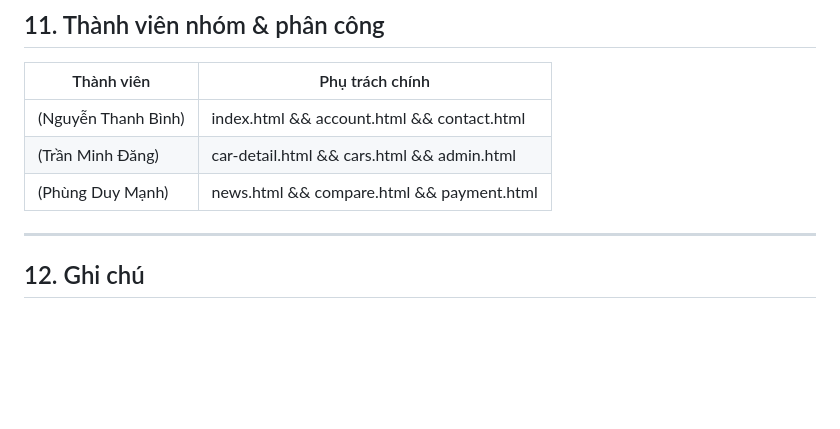
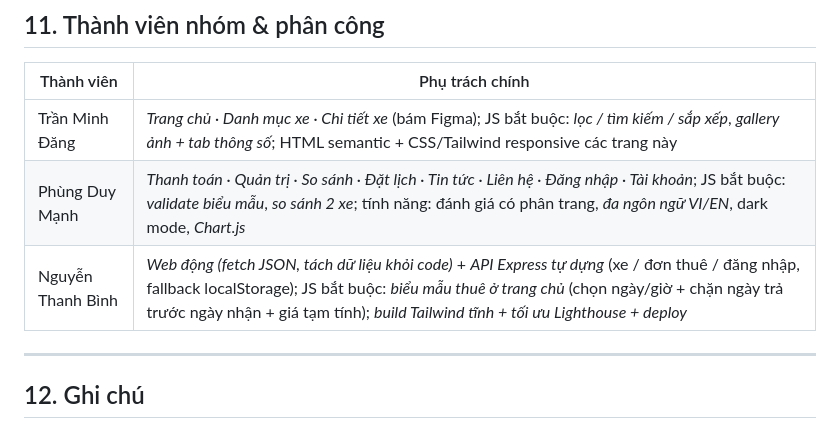
Before and after one commit to dawngtm2806-ops/20-tkw-showroomoto, a Markdown page: README.md, the part around the change. Drawn GitHub-style; blank space fills up the shorter version.

Commit message:
Cap Nhat file ReadMe

```diff
--- a/README.md
+++ b/README.md
@@ -155,10 +155,9 @@ Mở Figma (Dev Mode) và đối chiếu:
 
 | Thành viên | Phụ trách chính |
 |---|---|
-| (Nguyễn Thanh Bình) | index.html && account.html && contact.html  |
-| (Trần Minh Đăng) | car-detail.html && cars.html && admin.html |
-| (Phùng Duy Mạnh) | news.html && compare.html && payment.html |
-
+| Trần Minh Đăng | *Trang chủ · Danh mục xe · Chi tiết xe* (bám Figma); JS bắt buộc: *lọc / tìm kiếm / sắp xếp*, *gallery ảnh + tab thông số*; HTML semantic + CSS/Tailwind responsive các trang này |
+| Phùng Duy Mạnh | *Thanh toán · Quản trị · So sánh · Đặt lịch · Tin tức · Liên hệ · Đăng nhập · Tài khoản*; JS bắt buộc: *validate biểu mẫu*, *so sánh 2 xe*; tính năng: đánh giá có phân trang, *đa ngôn ngữ VI/EN*, dark mode, *Chart.js* |
+| Nguyễn Thanh Bình | *Web động (fetch JSON, tách dữ liệu khỏi code)* + *API Express tự dựng* (xe / đơn thuê / đăng nhập, fallback localStorage); JS bắt buộc: *biểu mẫu thuê ở trang chủ* (chọn ngày/giờ + chặn ngày trả trước ngày nhận + giá tạm tính); *build Tailwind tĩnh + tối ưu Lighthouse + deploy* |
 ---
 
 ## 12. Ghi chú
```
